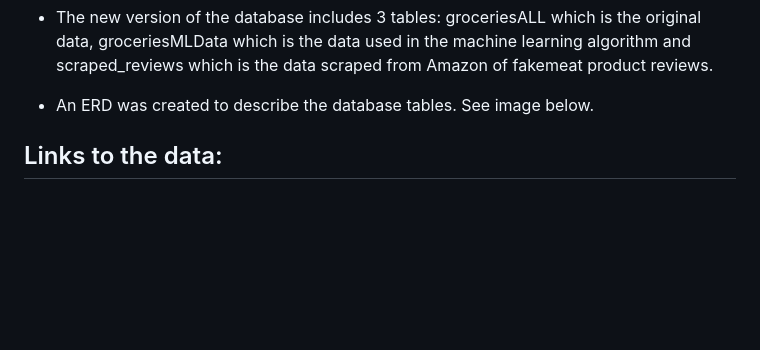
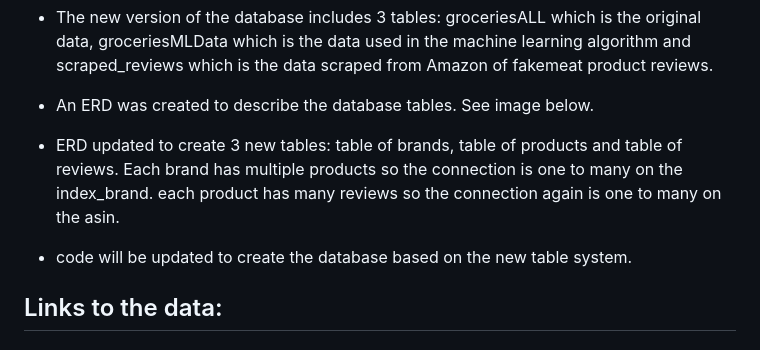
Before and after one commit to ForTheGold/text-classifier-amazon-dataset, a Markdown page: database.md, the part around the change printed below. Drawn GitHub-style; blank space fills up the shorter version.

Commit message:
adding new ERD brand, product and review tables

```diff
--- a/database.md
+++ b/database.md
@@ -22,6 +22,10 @@ The merged dataframes had many Nan's. Dropping them made it clear that there was
 - The new version of the database includes 3 tables: groceriesALL which is the original data, groceriesMLData which is the data used in the machine learning algorithm and scraped_reviews which is the data scraped from Amazon of fakemeat product reviews.
 
 - An ERD was created to describe the database tables. See image below.
+
+- ERD updated to create 3 new tables: table of brands, table of products and table of reviews. Each brand has multiple products so the connection is one to many on the index_brand. each product has many reviews so the connection again is one to many on the asin.
+
+- code will be updated to create the database based on the new table system.
 
 
 ## Links to the data:
```
Also changed, not shown: other parts of database.md (+1 -1 lines), Resources/QuickDBD3.PNG (added), Resources/review_table.PNG (added), 5 other files.
